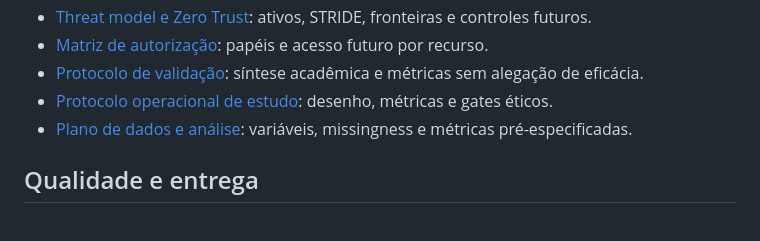
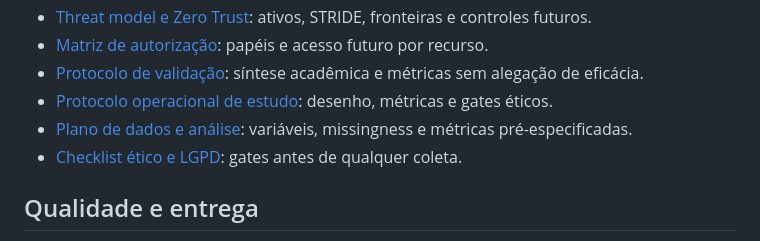
Before and after one commit to AloisioMagalhaes/bipolar-mood-spending-tracker, a Markdown page: README.md, the part around the change. Rendered like a GitHub page.

Commit message:
docs(research): add ethics and LGPD study checklist

```diff
--- a/README.md
+++ b/README.md
@@ -27,6 +27,7 @@ Decisões de requisitos, limites clínicos, métricas e referências: [docs/01-T
 - [Protocolo de validação](docs/research-validation.md): síntese acadêmica e métricas sem alegação de eficácia.
 - [Protocolo operacional de estudo](docs/research-study-protocol.md): desenho, métricas e gates éticos.
 - [Plano de dados e análise](docs/research-data-analysis.md): variáveis, missingness e métricas pré-especificadas.
+- [Checklist ético e LGPD](docs/research-ethics-checklist.md): gates antes de qualquer coleta.
 
 ## Qualidade e entrega
 
```
Also changed, not shown: docs/research-ethics-checklist.md (added, +29 -0 lines).
